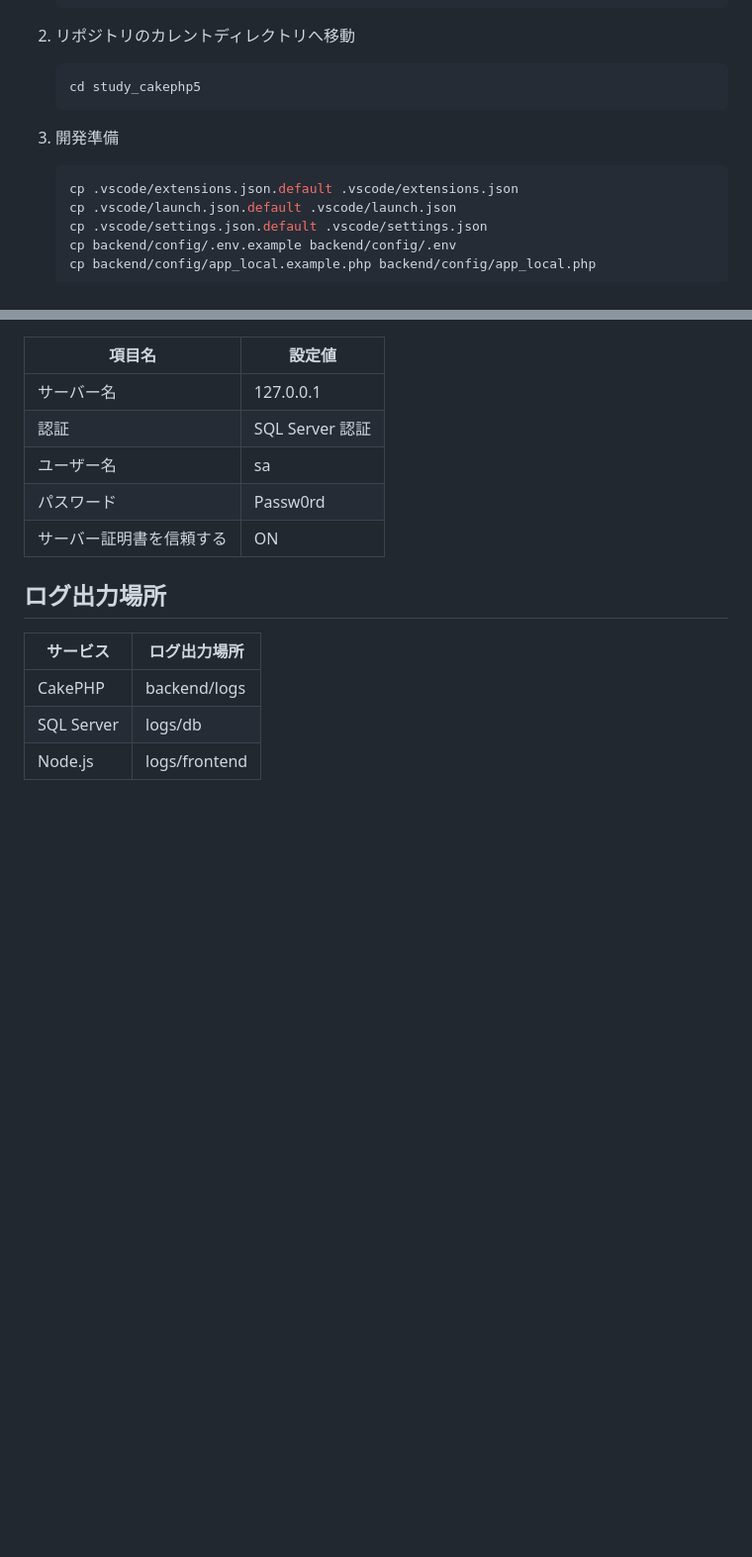
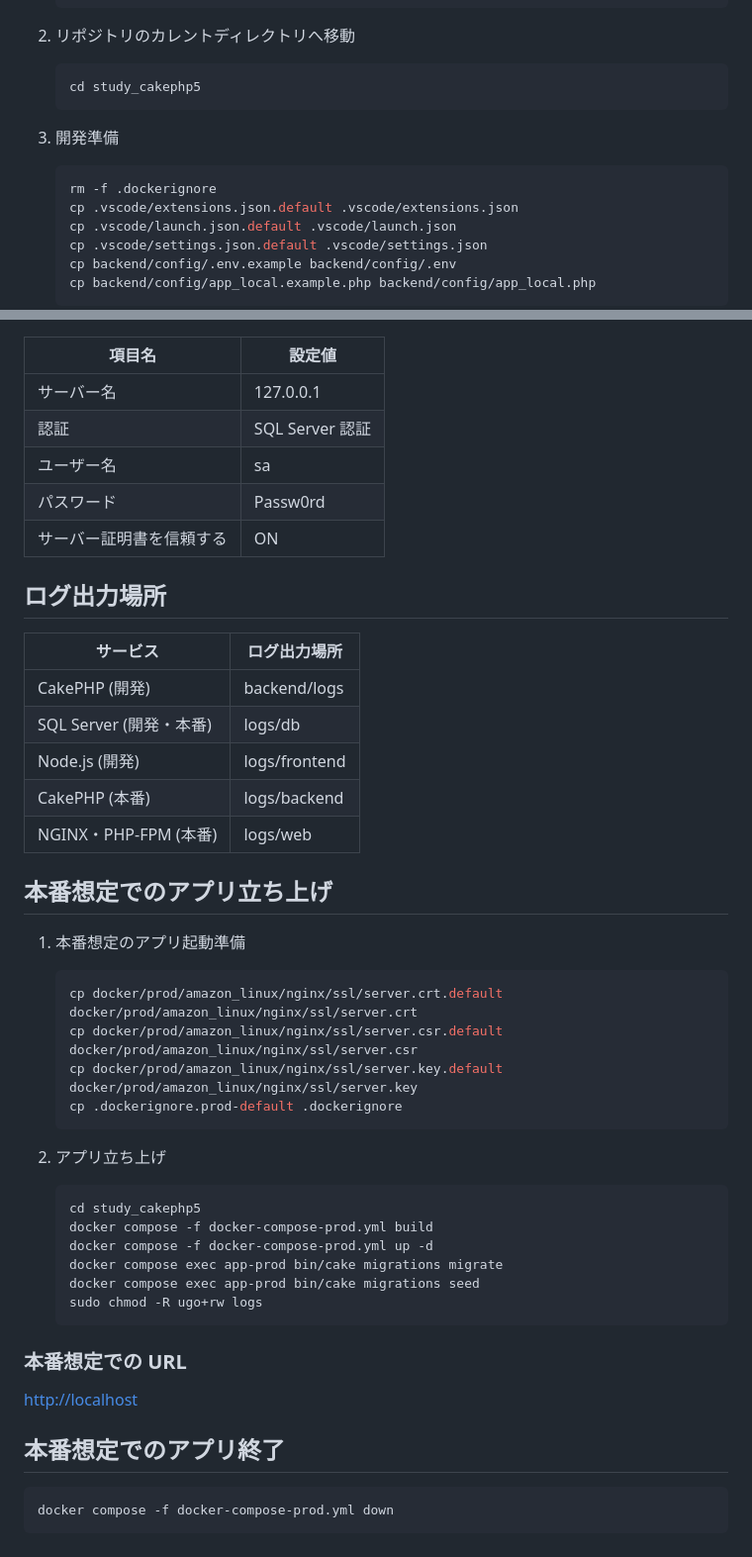
Before and after one commit to q23isline/study_cakephp5, a Markdown page: README.md, 2 parts joined by grey strips. Shown at 99% size. Drawn GitHub-style; blank space fills up the shorter version.

Commit message:
docs: 本番環境想定でのアプリ立ち上げ手順を追記

````diff
--- a/README.md
+++ b/README.md
@@ -44,6 +44,7 @@ CakePHP 5 勉強用リポジトリ
 3. 開発準備
 
     ```bash
+    rm -f .dockerignore
     cp .vscode/extensions.json.default .vscode/extensions.json
     cp .vscode/launch.json.default .vscode/launch.json
     cp .vscode/settings.json.default .vscode/settings.json
@@ -125,8 +126,42 @@ sudo chmod -R 777 backend/vendor frontend/node_modules
 
 ## ログ出力場所
 
-| サービス   | ログ出力場所  |
-| ---------- | ------------- |
-| CakePHP    | backend/logs  |
-| SQL Server | logs/db       |
-| Node.js    | logs/frontend |
+| サービス                | ログ出力場所  |
+| ----------------------- | ------------- |
+| CakePHP (開発)          | backend/logs  |
+| SQL Server (開発・本番) | logs/db       |
+| Node.js (開発)          | logs/frontend |
+| CakePHP (本番)          | logs/backend  |
+| NGINX・PHP-FPM (本番)   | logs/web      |
+
+## 本番想定でのアプリ立ち上げ
+
+1. 本番想定のアプリ起動準備
+
+    ```bash
+    cp docker/prod/amazon_linux/nginx/ssl/server.crt.default docker/prod/amazon_linux/nginx/ssl/server.crt
+    cp docker/prod/amazon_linux/nginx/ssl/server.csr.default docker/prod/amazon_linux/nginx/ssl/server.csr
+    cp docker/prod/amazon_linux/nginx/ssl/server.key.default docker/prod/amazon_linux/nginx/ssl/server.key
+    cp .dockerignore.prod-default .dockerignore
+    ```
+
+2. アプリ立ち上げ
+
+    ```bash
+    cd study_cakephp5
+    docker compose -f docker-compose-prod.yml build
+    docker compose -f docker-compose-prod.yml up -d
+    docker compose exec app-prod bin/cake migrations migrate
+    docker compose exec app-prod bin/cake migrations seed
+    sudo chmod -R ugo+rw logs
+    ```
+
+### 本番想定での URL
+
+<http://localhost>
+
+## 本番想定でのアプリ終了
+
+```bash
+docker compose -f docker-compose-prod.yml down
+```
````
